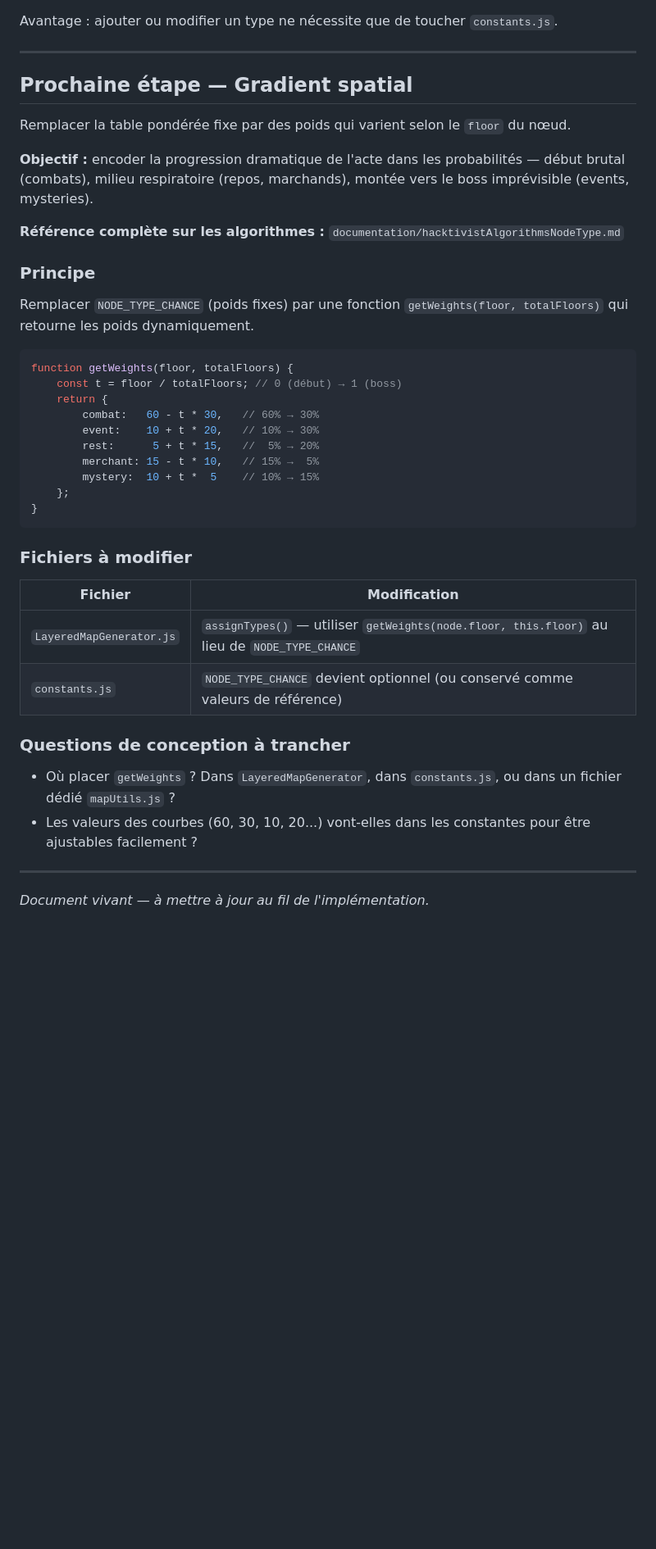
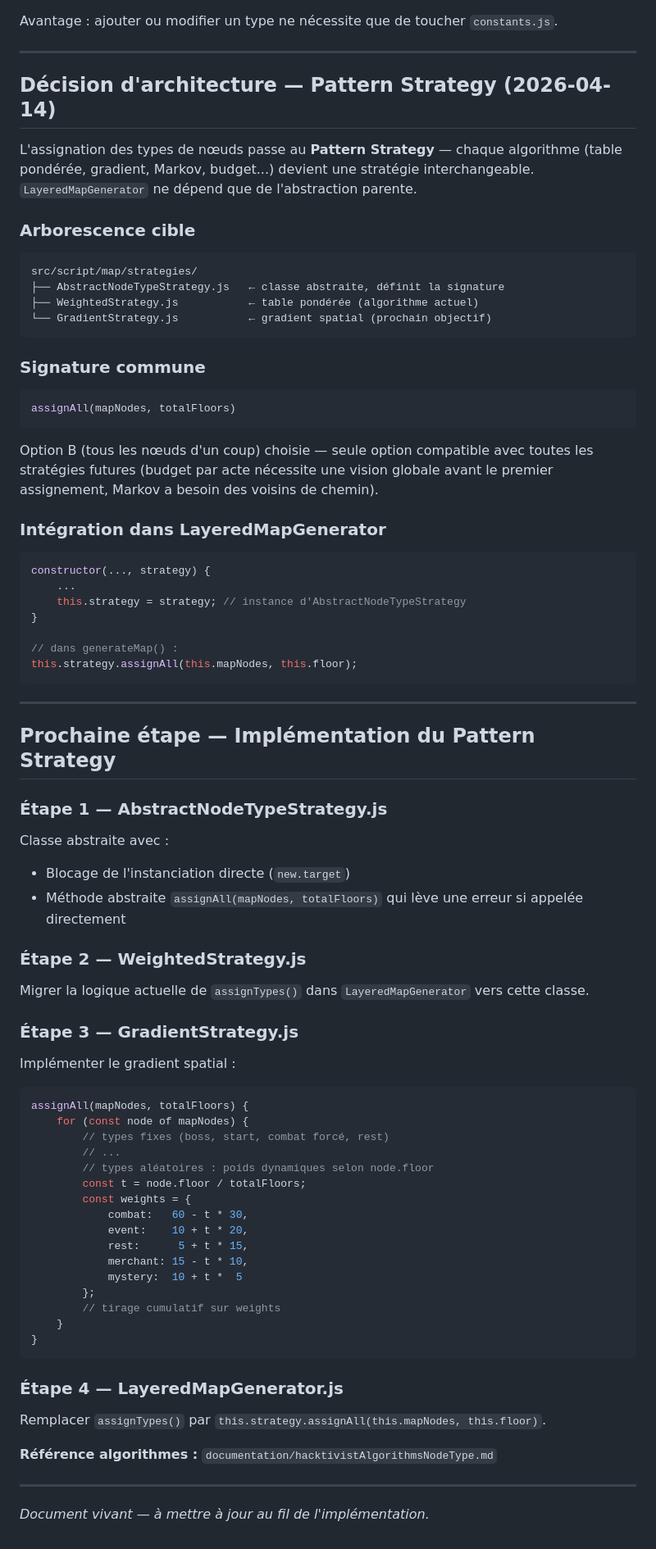
Before and after one commit to Kellyan01/Hacktivist, a Markdown page: documentation/hacktivistDevLog-Map.md, the part around the change. Shown at 82% size. Drawn GitHub-style; blank space fills up the shorter version.

````diff
--- a/documentation/hacktivistDevLog-Map.md
+++ b/documentation/hacktivistDevLog-Map.md
@@ -472,42 +472,81 @@ Avantage : ajouter ou modifier un type ne nécessite que de toucher `constants.j
 
 ---
 
-## Prochaine étape — Gradient spatial
+## Décision d'architecture — Pattern Strategy (2026-04-14)
 
-Remplacer la table pondérée fixe par des poids qui varient selon le `floor` du nœud.
+L'assignation des types de nœuds passe au **Pattern Strategy** — chaque algorithme (table pondérée, gradient, Markov, budget...) devient une stratégie interchangeable. `LayeredMapGenerator` ne dépend que de l'abstraction parente.
 
-**Objectif :** encoder la progression dramatique de l'acte dans les probabilités — début brutal (combats), milieu respiratoire (repos, marchands), montée vers le boss imprévisible (events, mysteries).
+### Arborescence cible
 
-**Référence complète sur les algorithmes :** `documentation/hacktivistAlgorithmsNodeType.md`
+```
+src/script/map/strategies/
+├── AbstractNodeTypeStrategy.js   ← classe abstraite, définit la signature
+├── WeightedStrategy.js           ← table pondérée (algorithme actuel)
+└── GradientStrategy.js           ← gradient spatial (prochain objectif)
+```
 
-### Principe
-
-Remplacer `NODE_TYPE_CHANCE` (poids fixes) par une fonction `getWeights(floor, totalFloors)` qui retourne les poids dynamiquement.
+### Signature commune
 
 ```js
-function getWeights(floor, totalFloors) {
-    const t = floor / totalFloors; // 0 (début) → 1 (boss)
-    return {
-        combat:   60 - t * 30,   // 60% → 30%
-        event:    10 + t * 20,   // 10% → 30%
-        rest:      5 + t * 15,   //  5% → 20%
-        merchant: 15 - t * 10,   // 15% →  5%
-        mystery:  10 + t *  5    // 10% → 15%
-    };
+assignAll(mapNodes, totalFloors)
+```
+
+Option B (tous les nœuds d'un coup) choisie — seule option compatible avec toutes les stratégies futures (budget par acte nécessite une vision globale avant le premier assignement, Markov a besoin des voisins de chemin).
+
+### Intégration dans LayeredMapGenerator
+
+```js
+constructor(..., strategy) {
+    ...
+    this.strategy = strategy; // instance d'AbstractNodeTypeStrategy
+}
+
+// dans generateMap() :
+this.strategy.assignAll(this.mapNodes, this.floor);
+```
+
+---
+
+## Prochaine étape — Implémentation du Pattern Strategy
+
+### Étape 1 — AbstractNodeTypeStrategy.js
+
+Classe abstraite avec :
+- Blocage de l'instanciation directe (`new.target`)
+- Méthode abstraite `assignAll(mapNodes, totalFloors)` qui lève une erreur si appelée directement
+
+### Étape 2 — WeightedStrategy.js
+
+Migrer la logique actuelle de `assignTypes()` dans `LayeredMapGenerator` vers cette classe.
+
+### Étape 3 — GradientStrategy.js
+
+Implémenter le gradient spatial :
+
+```js
+assignAll(mapNodes, totalFloors) {
+    for (const node of mapNodes) {
+        // types fixes (boss, start, combat forcé, rest)
+        // ...
+        // types aléatoires : poids dynamiques selon node.floor
+        const t = node.floor / totalFloors;
+        const weights = {
+            combat:   60 - t * 30,
+            event:    10 + t * 20,
+            rest:      5 + t * 15,
+            merchant: 15 - t * 10,
+            mystery:  10 + t *  5
+        };
+        // tirage cumulatif sur weights
+    }
 }
 ```
 
-### Fichiers à modifier
+### Étape 4 — LayeredMapGenerator.js
 
-| Fichier | Modification |
-|---|---|
-| `LayeredMapGenerator.js` | `assignTypes()` — utiliser `getWeights(node.floor, this.floor)` au lieu de `NODE_TYPE_CHANCE` |
-| `constants.js` | `NODE_TYPE_CHANCE` devient optionnel (ou conservé comme valeurs de référence) |
+Remplacer `assignTypes()` par `this.strategy.assignAll(this.mapNodes, this.floor)`.
 
-### Questions de conception à trancher
-
-- Où placer `getWeights` ? Dans `LayeredMapGenerator`, dans `constants.js`, ou dans un fichier dédié `mapUtils.js` ?
-- Les valeurs des courbes (60, 30, 10, 20...) vont-elles dans les constantes pour être ajustables facilement ?
+**Référence algorithmes :** `documentation/hacktivistAlgorithmsNodeType.md`
 
 ---
 
````
